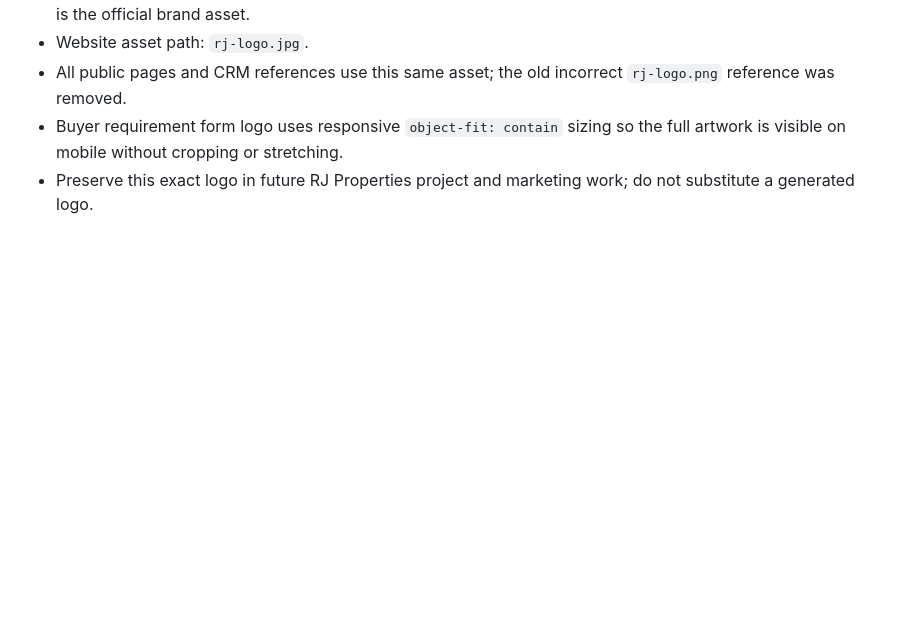
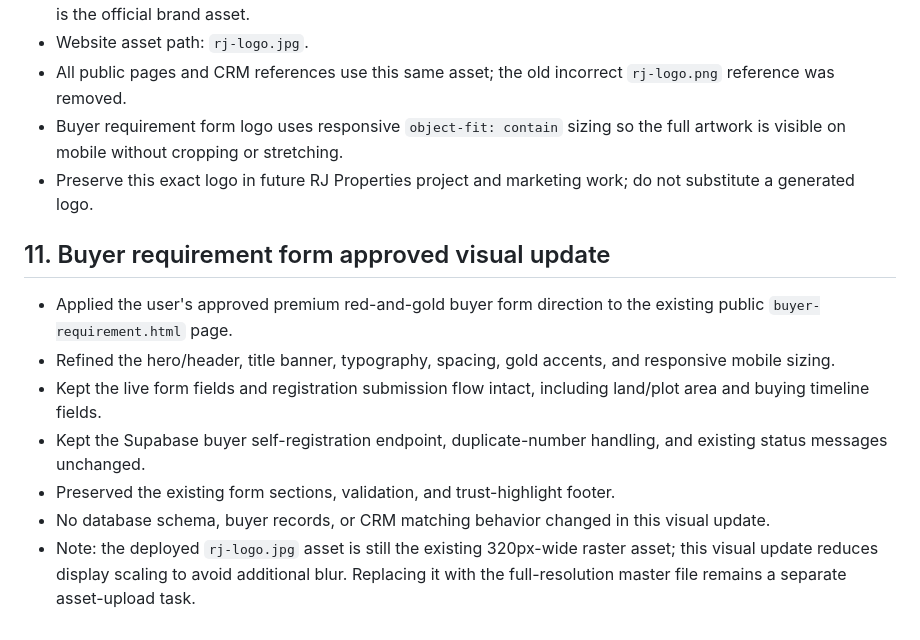
Before and after one commit to rajeshpropertys9-netizen/RJ-Properties-, a Markdown page: PROJECT_LOCK.md, the part around the change. Rendered like a GitHub page; blank space fills up the shorter version.

Commit message:
Lock approved buyer form visual update and preserve existing submission behavior

```diff
--- a/PROJECT_LOCK.md
+++ b/PROJECT_LOCK.md
@@ -133,3 +133,14 @@ The GitHub Pages workflow was extended with deployment smoke tests for the publi
 - All public pages and CRM references use this same asset; the old incorrect `rj-logo.png` reference was removed.
 - Buyer requirement form logo uses responsive `object-fit: contain` sizing so the full artwork is visible on mobile without cropping or stretching.
 - Preserve this exact logo in future RJ Properties project and marketing work; do not substitute a generated logo.
+
+
+## 11. Buyer requirement form approved visual update
+
+- Applied the user's approved premium red-and-gold buyer form direction to the existing public `buyer-requirement.html` page.
+- Refined the hero/header, title banner, typography, spacing, gold accents, and responsive mobile sizing.
+- Kept the live form fields and registration submission flow intact, including land/plot area and buying timeline fields.
+- Kept the Supabase buyer self-registration endpoint, duplicate-number handling, and existing status messages unchanged.
+- Preserved the existing form sections, validation, and trust-highlight footer.
+- No database schema, buyer records, or CRM matching behavior changed in this visual update.
+- Note: the deployed `rj-logo.jpg` asset is still the existing 320px-wide raster asset; this visual update reduces display scaling to avoid additional blur. Replacing it with the full-resolution master file remains a separate asset-upload task.
```
